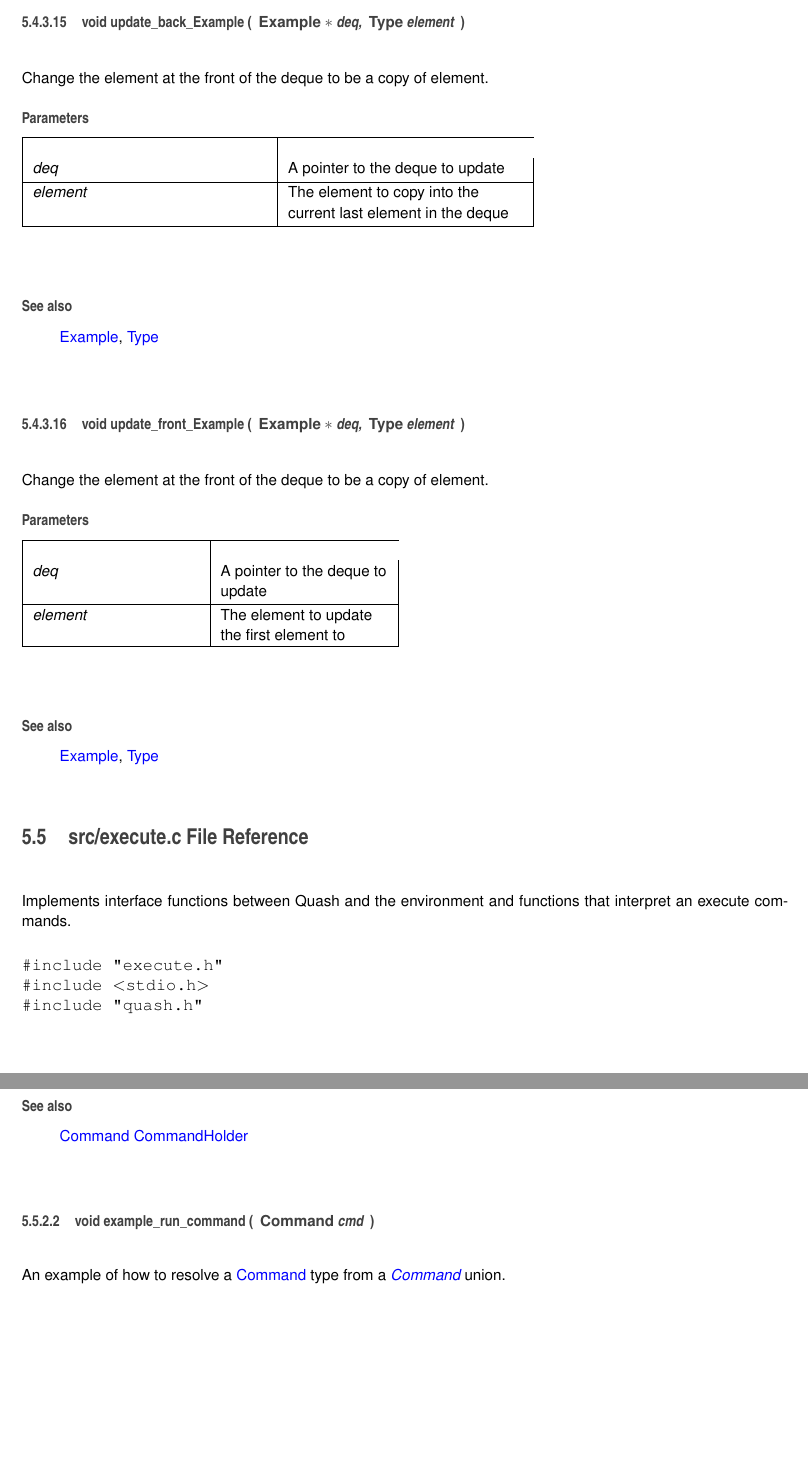
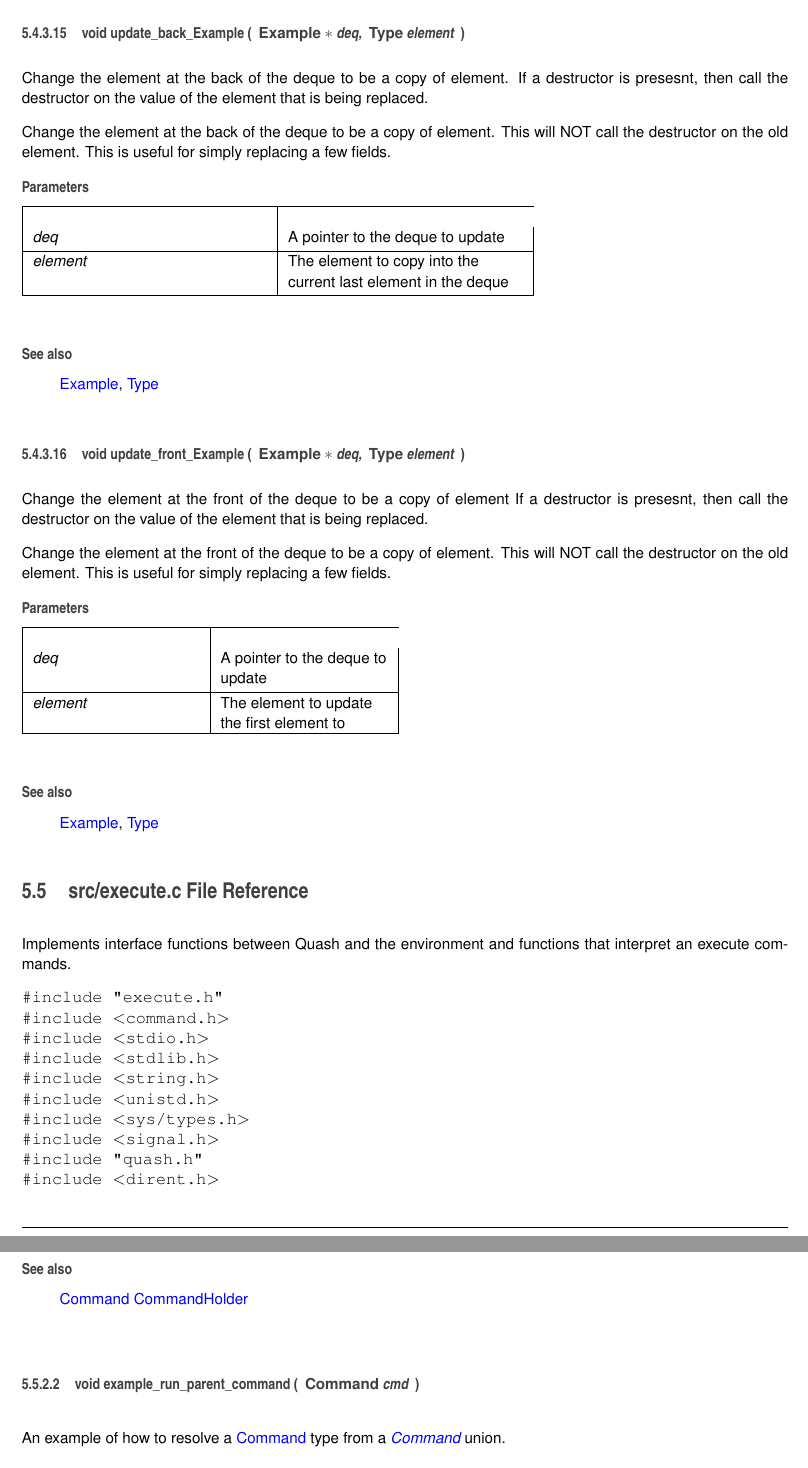
Before and after one commit to austinBailey5624/ShellProject, a LaTeX book (quash/doc/latex/refman.tex, which reads quash/doc/latex/deque_8h.tex, quash/doc/latex/execute_8c.tex): two parts of pages 59 and 61 of 82, joined at a grey line, cut so that both start at the same text, the shorter picture padded with empty space. Compiled offline with pdfLaTeX.

Commit message:
Add more of jaime's fixes to project

```diff
--- a/quash/doc/latex/deque_8h.tex
+++ b/quash/doc/latex/deque_8h.tex
@@ -504,7 +504,9 @@ Insert an element to the front of the deque.
 )}\hypertarget{deque_8h_a0705ac52e0952213b9f1ce7f80bf977e}{}\label{deque_8h_a0705ac52e0952213b9f1ce7f80bf977e}
 
 
-Change the element at the front of the deque to be a copy of element.
+Change the element at the back of the deque to be a copy of element. If a destructor is presesnt, then call the destructor on the value of the element that is being replaced.
+
+Change the element at the back of the deque to be a copy of element. This will N\+OT call the destructor on the old element. This is useful for simply replacing a few fields.
 
 
 \begin{DoxyParams}{Parameters}
@@ -526,7 +528,9 @@ Change the element at the front of the deque to be a copy of element.
 )}\hypertarget{deque_8h_a2f5457e6575eb38d59b7504770ca247e}{}\label{deque_8h_a2f5457e6575eb38d59b7504770ca247e}
 
 
-Change the element at the front of the deque to be a copy of element.
+Change the element at the front of the deque to be a copy of element If a destructor is presesnt, then call the destructor on the value of the element that is being replaced.
+
+Change the element at the front of the deque to be a copy of element. This will N\+OT call the destructor on the old element. This is useful for simply replacing a few fields.
 
 
 \begin{DoxyParams}{Parameters}
--- a/quash/doc/latex/execute_8c.tex
+++ b/quash/doc/latex/execute_8c.tex
@@ -6,8 +6,15 @@ Implements interface functions between Quash and the environment and functions t
 
 
 {\ttfamily \#include \char`\"{}execute.\+h\char`\"{}}\\*
+{\ttfamily \#include $<$command.\+h$>$}\\*
 {\ttfamily \#include $<$stdio.\+h$>$}\\*
+{\ttfamily \#include $<$stdlib.\+h$>$}\\*
+{\ttfamily \#include $<$string.\+h$>$}\\*
+{\ttfamily \#include $<$unistd.\+h$>$}\\*
+{\ttfamily \#include $<$sys/types.\+h$>$}\\*
+{\ttfamily \#include $<$signal.\+h$>$}\\*
 {\ttfamily \#include \char`\"{}quash.\+h\char`\"{}}\\*
+{\ttfamily \#include $<$dirent.\+h$>$}\\*
 \subsection*{Macros}
 \begin{DoxyCompactItemize}
 \item
@@ -85,13 +95,13 @@ Not all commands should be run in the child process. A few need to change the qu
 \begin{DoxySeeAlso}{See also}
 \hyperlink{unionCommand}{Command} \hyperlink{structCommandHolder}{Command\+Holder}
 \end{DoxySeeAlso}
-\index{execute.\+c@{execute.\+c}!example\+\_\+run\+\_\+command@{example\+\_\+run\+\_\+command}}
-\index{example\+\_\+run\+\_\+command@{example\+\_\+run\+\_\+command}!execute.\+c@{execute.\+c}}
-\subsubsection[{\texorpdfstring{example\+\_\+run\+\_\+command(\+Command cmd)}{example\_run\_command(Command cmd)}}]{\setlength{\rightskip}{0pt plus 5cm}void example\+\_\+run\+\_\+command (
+\index{execute.\+c@{execute.\+c}!example\+\_\+run\+\_\+parent\+\_\+command@{example\+\_\+run\+\_\+parent\+\_\+command}}
+\index{example\+\_\+run\+\_\+parent\+\_\+command@{example\+\_\+run\+\_\+parent\+\_\+command}!execute.\+c@{execute.\+c}}
+\subsubsection[{\texorpdfstring{example\+\_\+run\+\_\+parent\+\_\+command(\+Command cmd)}{example\_run\_parent\_command(Command cmd)}}]{\setlength{\rightskip}{0pt plus 5cm}void example\+\_\+run\+\_\+parent\+\_\+command (
 \begin{DoxyParamCaption}
 \item[{{\bf Command}}]{cmd}
 \end{DoxyParamCaption}
-)}\hypertarget{execute_8c_a75b252ab1292f5947f2bcd0454f6378b}{}\label{execute_8c_a75b252ab1292f5947f2bcd0454f6378b}
+)}\hypertarget{execute_8c_a35da8513fef5aa771225177421fb7224}{}\label{execute_8c_a35da8513fef5aa771225177421fb7224}
 
 
 An example of how to resolve a \hyperlink{unionCommand}{Command} type from a {\itshape \hyperlink{unionCommand}{Command}} union.
```
Also changed, not shown: quash/doc/latex/quash_8c.tex (+2 -0 lines), quash/doc/latex/deque_8h.tex (6 more changed lines), quash/doc/latex/execute_8c.tex (7 more changed lines), 13 other files.
